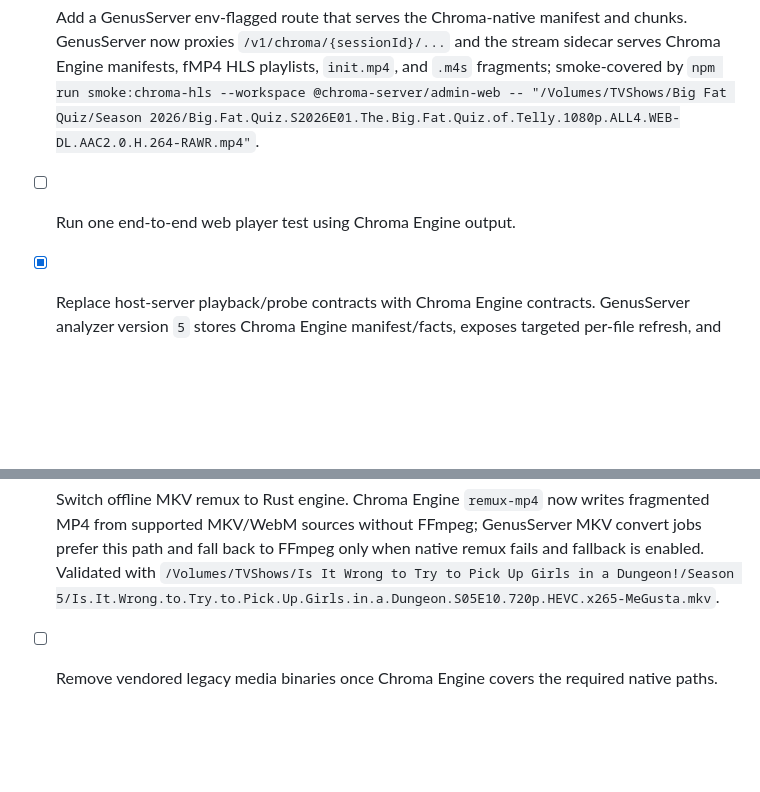
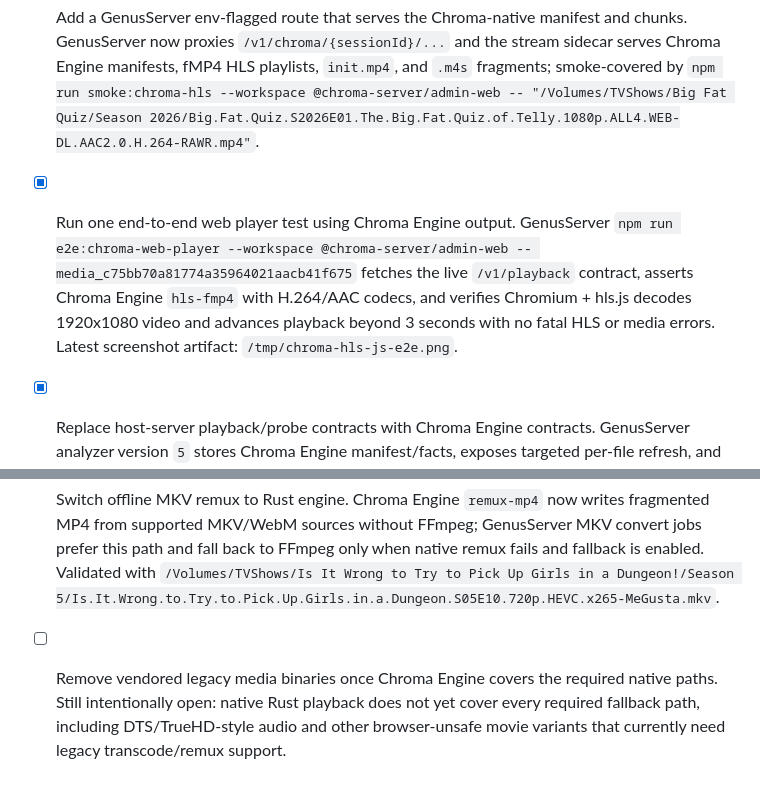
Before and after one commit to 716-Ventures/Chroma-Engine, a Markdown page: docs/implementation-checklist.md, 2 parts joined by grey strips. Drawn GitHub-style; blank space fills up the shorter version.

Commit message:
Mark web player e2e milestone complete

```diff
--- a/docs/implementation-checklist.md
+++ b/docs/implementation-checklist.md
@@ -127,10 +127,10 @@
 - [x] Define minimum web-player test contract: Chroma-native manifest, selected tracks, codec config, chunk URLs, timestamp model, and error shape. See `docs/web-player-test-contract.md`.
 - [x] Emit browser-playable or WebCodecs-ready H.264/AAC output for one real MP4. Covered by `scripts/smoke-web-player-output.sh`.
 - [x] Add a GenusServer env-flagged route that serves the Chroma-native manifest and chunks. GenusServer now proxies `/v1/chroma/{sessionId}/...` and the stream sidecar serves Chroma Engine manifests, fMP4 HLS playlists, `init.mp4`, and `.m4s` fragments; smoke-covered by `npm run smoke:chroma-hls --workspace @chroma-server/admin-web -- "/Volumes/TVShows/Big Fat Quiz/Season 2026/Big.Fat.Quiz.S2026E01.The.Big.Fat.Quiz.of.Telly.1080p.ALL4.WEB-DL.AAC2.0.H.264-RAWR.mp4"`.
-- [ ] Run one end-to-end web player test using Chroma Engine output.
+- [x] Run one end-to-end web player test using Chroma Engine output. GenusServer `npm run e2e:chroma-web-player --workspace @chroma-server/admin-web -- media_c75bb70a81774a35964021aacb41f675` fetches the live `/v1/playback` contract, asserts Chroma Engine `hls-fmp4` with H.264/AAC codecs, and verifies Chromium + hls.js decodes 1920x1080 video and advances playback beyond 3 seconds with no fatal HLS or media errors. Latest screenshot artifact: `/tmp/chroma-hls-js-e2e.png`.
 - [x] Replace host-server playback/probe contracts with Chroma Engine contracts. GenusServer analyzer version `5` stores Chroma Engine manifest/facts, exposes targeted per-file refresh, and invalidates stale rows after the corrected `mp4a` codec classification.
 - [x] Run Chroma Engine behind an env flag. GenusServer gates playback selection through `CHROMA_ENGINE_PLAYBACK`; the stream/analyzer binary path is overridable with `CHROMA_ENGINE_BIN`.
 - [x] Add side-by-side diagnostics for Chroma Engine vs legacy media path during migration. GenusServer diagnostics now show FFmpeg/ffprobe, Chroma Engine binary/enabled state, analyzer version, analysis ready/stale/failed/missing counts, and active Chroma playback sessions.
 - [x] Switch playback sessions to Chroma Engine. Verified `media_c75bb70a81774a35964021aacb41f675` starts as `directStream`/`hls-fmp4` with `transcodeReasons=["chroma-engine-hls"]`; DTS-in-`mp4a` movie `media_5995bdbc01e74246be61afcf6a986ed6` no longer receives a fake Chroma-native HLS path.
 - [x] Switch offline MKV remux to Rust engine. Chroma Engine `remux-mp4` now writes fragmented MP4 from supported MKV/WebM sources without FFmpeg; GenusServer MKV convert jobs prefer this path and fall back to FFmpeg only when native remux fails and fallback is enabled. Validated with `/Volumes/TVShows/Is It Wrong to Try to Pick Up Girls in a Dungeon!/Season 5/Is.It.Wrong.to.Try.to.Pick.Up.Girls.in.a.Dungeon.S05E10.720p.HEVC.x265-MeGusta.mkv`.
-- [ ] Remove vendored legacy media binaries once Chroma Engine covers the required native paths.
+- [ ] Remove vendored legacy media binaries once Chroma Engine covers the required native paths. Still intentionally open: native Rust playback does not yet cover every required fallback path, including DTS/TrueHD-style audio and other browser-unsafe movie variants that currently need legacy transcode/remux support.
```
